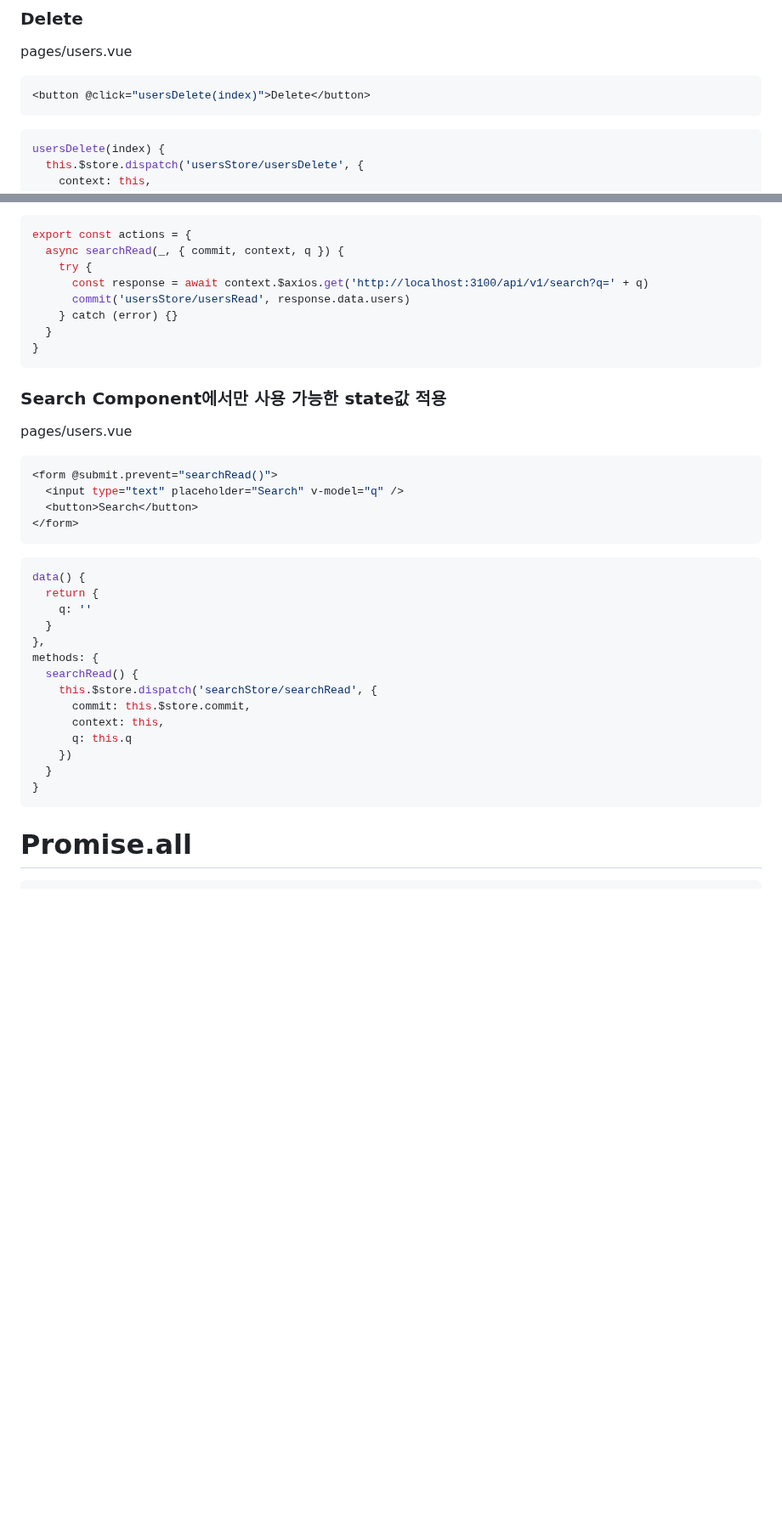
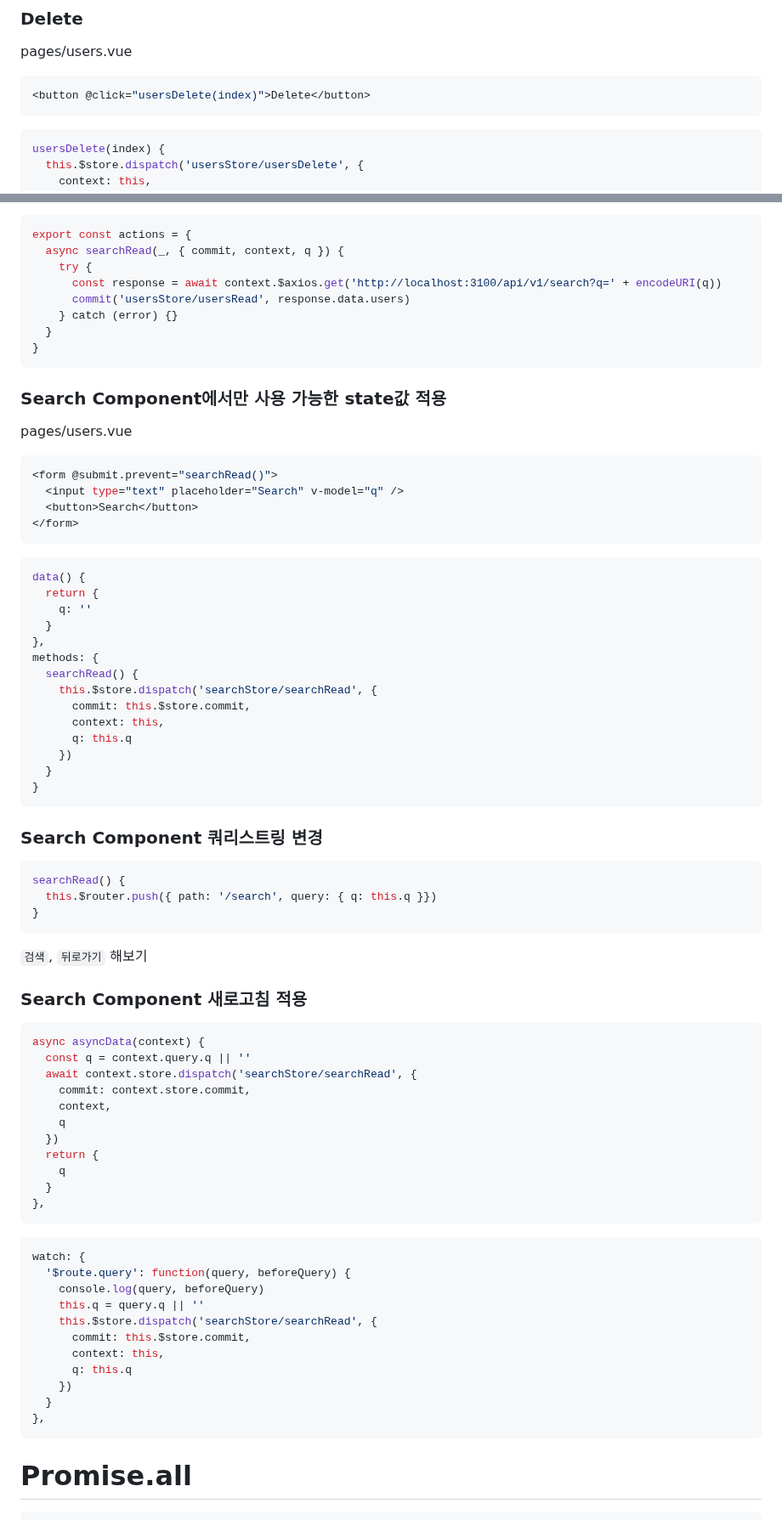
Before and after one commit to ovdncids/vue-curriculum, a Markdown page: Nuxt.md, 2 parts joined by grey strips. Shown at 85% size. Rendered like a GitHub page; blank space fills up the shorter version.

````diff
--- a/Nuxt.md
+++ b/Nuxt.md
@@ -321,7 +322,7 @@ pages/users.vue
 ```vue
 <button @click="usersDelete(index)">Delete</button>
 ```
-```vue
+```js
 usersDelete(index) {
   this.$store.dispatch('usersStore/usersDelete', {
     context: this,
@@ -433,7 +434,7 @@ store/searchStore.js
 export const actions = {
   async searchRead(_, { commit, context, q }) {
     try {
-      const response = await context.$axios.get('http://localhost:3100/api/v1/search?q=' + q)
+      const response = await context.$axios.get('http://localhost:3100/api/v1/search?q=' + encodeURI(q))
       commit('usersStore/usersRead', response.data.users)
     } catch (error) {}
   }
@@ -448,7 +449,7 @@ pages/users.vue
   <button>Search</button>
 </form>
 ```
-```vue
+```js
 data() {
   return {
     q: ''
@@ -463,6 +464,42 @@ methods: {
     })
   }
 }
+```
+
+### Search Component 쿼리스트링 변경
+```js
+searchRead() {
+  this.$router.push({ path: '/search', query: { q: this.q }})
+}
+```
+`검색`, `뒤로가기` 해보기
+
+### Search Component 새로고침 적용
+```js
+async asyncData(context) {
+  const q = context.query.q || ''
+  await context.store.dispatch('searchStore/searchRead', {
+    commit: context.store.commit,
+    context,
+    q
+  })
+  return {
+    q
+  }
+},
+```
+```js
+watch: {
+  '$route.query': function(query, beforeQuery) {
+    console.log(query, beforeQuery)
+    this.q = query.q || ''
+    this.$store.dispatch('searchStore/searchRead', {
+      commit: this.$store.commit,
+      context: this,
+      q: this.q
+    })
+  }
+},
 ```
 
 # Promise.all
````
Also changed, not shown: other parts of Nuxt.md (+4 -3 lines).
